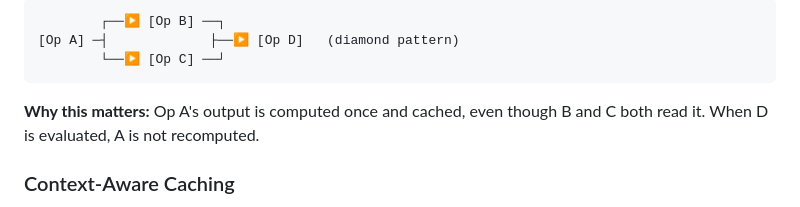
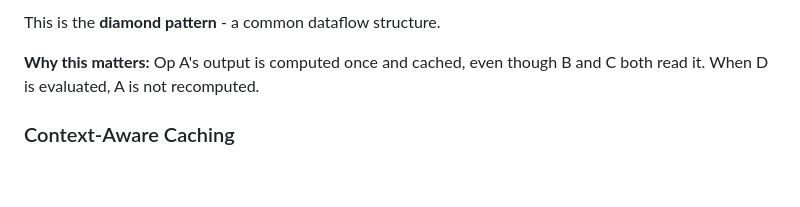
Before and after one commit to Jasper2-0/flux, a Markdown page: docs/ARCHITECTURE.md, the part around one of its changes. Drawn GitHub-style; blank space fills up the shorter version.

````diff
--- a/docs/ARCHITECTURE.md
+++ b/docs/ARCHITECTURE.md
@@ -212,8 +220,6 @@ One output can connect to multiple inputs (fan-out), and multiple paths can merg
 ```
-        ┌──▶ [Op B] ──┐
-[Op A] ─┤             ├──▶ [Op D]   (diamond pattern)
-        └──▶ [Op C] ──┘
-```
+
+This is the **diamond pattern** - a common dataflow structure.
 
 **Why this matters:** Op A's output is computed once and cached, even though B and C both read it. When D is evaluated, A is not recomputed.
 
````
Also changed, not shown: other parts of docs/ARCHITECTURE.md (+20 -12 lines).
